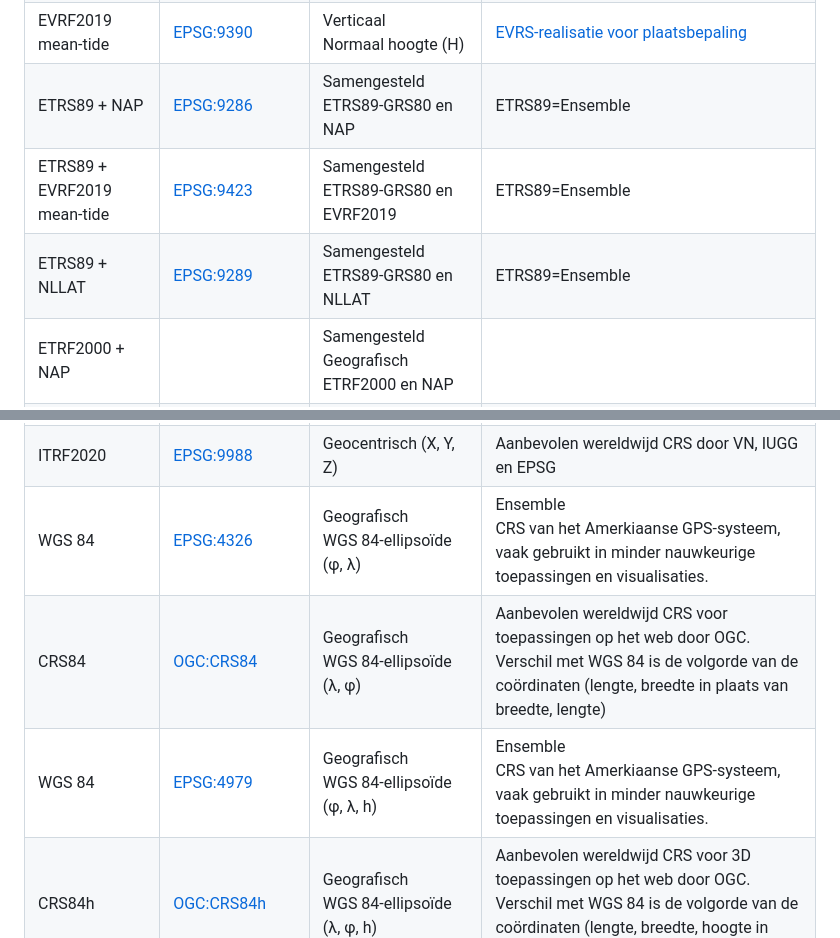
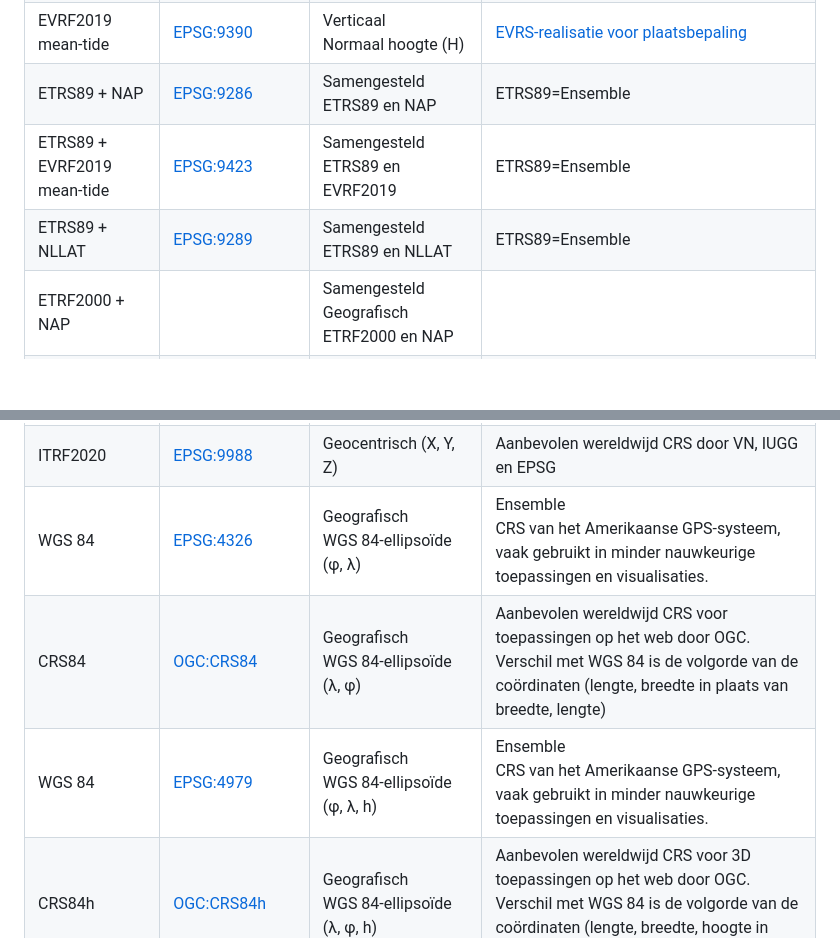
Before and after one commit to Geonovum/HR-CRS-Gebruik, a Markdown page: BijlageA.md, 2 parts joined by grey strips. Drawn GitHub-style; blank space fills up the shorter version.

```diff
--- a/BijlageA.md
+++ b/BijlageA.md
@@ -21,16 +21,16 @@ Onderstaande tabel geeft de naam en EPSG-code van veelgebruikte CRS-en in Nederl
 |ETRF2000|[EPSG:7931](https://www.opengis.net/def/crs/EPSG/0/7931)|Geografisch<br>GRS80-ellipsoïde (&phi;, &lambda;, h)|[Aanbevolen ETRS89-realisatie voor geo-informatie door EUREF](http://etrs89.ensg.ign.fr/pub/EUREF-TN-1.pdf)
 |ETRF2000|[EPSG:7930](https://www.opengis.net/def/crs/EPSG/0/7930)|Geocentrisch (X, Y ,Z)|[Aanbevolen ETRS89-realisatie voor geo-informatie door EUREF](http://etrs89.ensg.ign.fr/pub/EUREF-TN-1.pdf)
 |EVRF2019 mean-tide|[EPSG:9390](https://www.opengis.net/def/crs/EPSG/0/9390)|Verticaal<br>Normaal hoogte (H)|[EVRS-realisatie voor plaatsbepaling](https://evrs.bkg.bund.de/Subsites/EVRS/EN/EVRF2019/evrf2019.html)
-|ETRS89 + NAP|[EPSG:9286](https://www.opengis.net/def/crs/EPSG/0/9286)|Samengesteld<br>ETRS89-GRS80 en NAP|ETRS89=Ensemble
-|ETRS89 + EVRF2019 mean-tide|[EPSG:9423](https://www.opengis.net/def/crs/EPSG/0/9423)|Samengesteld<br>ETRS89-GRS80 en EVRF2019|ETRS89=Ensemble
-|ETRS89 + NLLAT|[EPSG:9289](https://www.opengis.net/def/crs/EPSG/0/9289)|Samengesteld<br>ETRS89-GRS80 en NLLAT|ETRS89=Ensemble
+|ETRS89 + NAP|[EPSG:9286](https://www.opengis.net/def/crs/EPSG/0/9286)|Samengesteld<br>ETRS89 en NAP|ETRS89=Ensemble
+|ETRS89 + EVRF2019 mean-tide|[EPSG:9423](https://www.opengis.net/def/crs/EPSG/0/9423)|Samengesteld<br>ETRS89 en EVRF2019|ETRS89=Ensemble
+|ETRS89 + NLLAT|[EPSG:9289](https://www.opengis.net/def/crs/EPSG/0/9289)|Samengesteld<br>ETRS89 en NLLAT|ETRS89=Ensemble
 |ETRF2000 + NAP||Samengesteld<br>Geografisch ETRF2000 en NAP|
 |ITRF2020|[EPSG:9990](https://www.opengis.net/def/crs/EPSG/0/9990)|Geografisch<br>GRS80-ellipsoïde  (&phi;, &lambda;)|Aanbevolen wereldwijd CRS door VN, IUGG en EPSG
 |ITRF2020|[EPSG:9989](https://www.opengis.net/def/crs/EPSG/0/9989)|Geografisch<br>GRS80-ellipsoïde  (&phi;, &lambda;, h)|Aanbevolen wereldwijd CRS door VN, IUGG en EPSG
 |ITRF2020|[EPSG:9988](https://www.opengis.net/def/crs/EPSG/0/9988)|Geocentrisch (X, Y, Z)|Aanbevolen wereldwijd CRS door VN, IUGG en EPSG
-|WGS 84|[EPSG:4326](https://www.opengis.net/def/crs/EPSG/0/4326)|Geografisch<br>WGS 84-ellipsoïde (&phi;, &lambda;)|Ensemble<br>CRS van het Amerkiaanse GPS-systeem, vaak gebruikt in minder nauwkeurige toepassingen en visualisaties.
+|WGS 84|[EPSG:4326](https://www.opengis.net/def/crs/EPSG/0/4326)|Geografisch<br>WGS 84-ellipsoïde (&phi;, &lambda;)|Ensemble<br>CRS van het Amerikaanse GPS-systeem, vaak gebruikt in minder nauwkeurige toepassingen en visualisaties.
 |CRS84|[OGC:CRS84](https://www.opengis.net/def/crs/OGC/0/CRS84)|Geografisch<br>WGS 84-ellipsoïde (&lambda;, &phi;)|Aanbevolen wereldwijd CRS voor toepassingen op het web door OGC. Verschil met WGS 84 is de volgorde van de coördinaten (lengte, breedte in plaats van breedte, lengte)
-|WGS 84|[EPSG:4979](https://www.opengis.net/def/crs/EPSG/0/4979)|Geografisch<br>WGS 84-ellipsoïde  (&phi;, &lambda;, h)|Ensemble<br>CRS van het Amerkiaanse GPS-systeem, vaak gebruikt in minder nauwkeurige toepassingen en visualisaties.
+|WGS 84|[EPSG:4979](https://www.opengis.net/def/crs/EPSG/0/4979)|Geografisch<br>WGS 84-ellipsoïde  (&phi;, &lambda;, h)|Ensemble<br>CRS van het Amerikaanse GPS-systeem, vaak gebruikt in minder nauwkeurige toepassingen en visualisaties.
 |CRS84h|[OGC:CRS84h](https://www.opengis.net/def/crs/OGC/0/CRS84h)|Geografisch<br>WGS 84-ellipsoïde (&lambda;, &phi;, h)|Aanbevolen wereldwijd CRS voor 3D toepassingen op het web door OGC. Verschil met WGS 84 is de volgorde van de coördinaten (lengte, breedte, hoogte in plaats van breedte, lengte, hoogte)
 |WGS 84 / Web Mercator of Pseudo Mercator|[EPSG:3857](https://www.opengis.net/def/crs/EPSG/0/3857)|Gesimplificeerde Mercator-projectie (x, y)|Geen geodetisch CRS, alleen geschikt eenvoudige visualisatie van onnauwkeurige data<br>Aanbevolen voor visualisatie op het web door OGC
 |WGS 84 / UTM Zone 31N|[EPSG:32631](https://www.opengis.net/def/crs/EPSG/0/32631)|Transversale Mercator-projectie (E, N)|Projectie voor UTM zone 31N (0° tot 6° OL)
```
